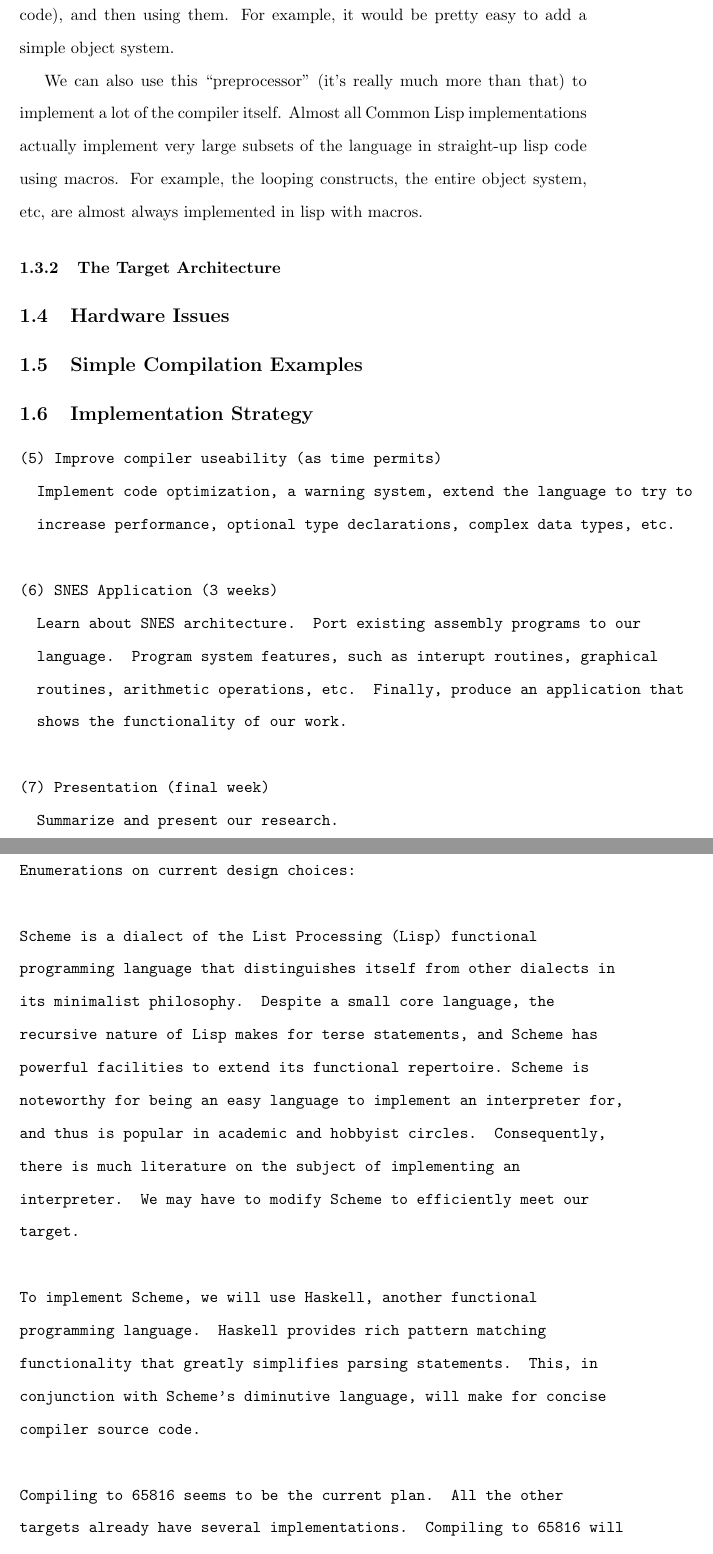
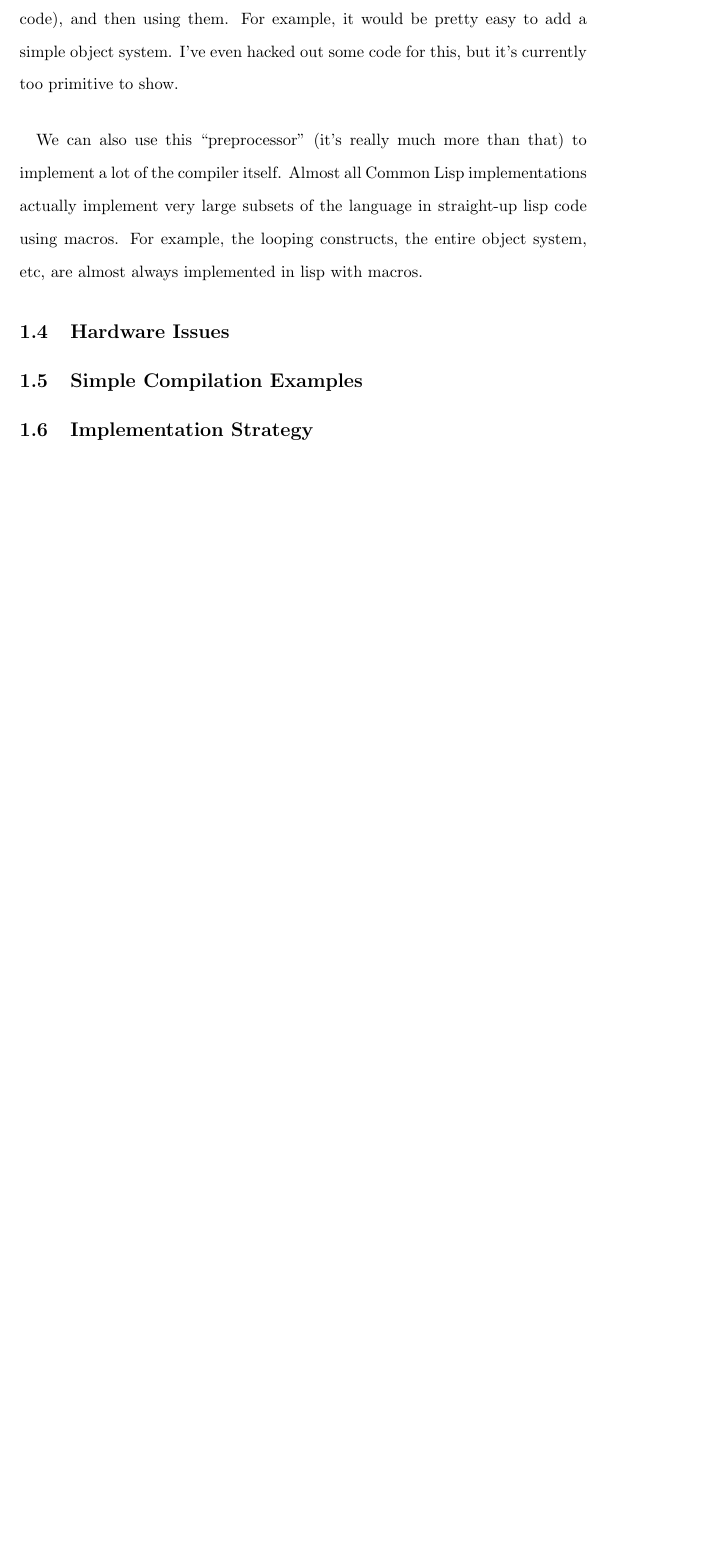
Before and after one commit to bsummer4/snes, a LaTeX document (docs/prospectus.tex): two parts of pages 3 and 4 of 5 before the commit and part of page 3 of 3 after it, the two joined at a grey line, cut so that both start at the same text, the shorter picture padded with empty space. Compiled offline with pdfLaTeX.

Commit message:
Added paragraph markers and made small mods to lisp section.

```diff
--- a/docs/prospectus.tex
+++ b/docs/prospectus.tex
@@ -72,8 +78,11 @@ much more than that.  We can expose the full power of Common Lisp as a
 sort of advanced ``preprocessor.''  With a system like this, the user
 can implement arbitrarily complex language features by writing Common
 Lisp macros (mixed with his code), and then using them.  For example,
-it would be pretty easy to add a simple object system.
+it would be pretty easy to add a simple object system.  I've even
+hacked out some code for this, but it's currently too primitive to
+show.
 
+\paragraph{}
 We can also use this ``preprocessor'' (it's really much more than
 that) to implement a lot of the compiler itself.  Almost all Common
 Lisp implementations actually implement very large subsets of the
@@ -81,45 +90,8 @@ language in straight-up lisp code using macros.  For example, the
 looping constructs, the entire object system, etc, are almost always
 implemented in lisp with macros.
 
-\subsubsection{The Target Architecture}
+
+
 \subsection{Hardware Issues}
 \subsection{Simple Compilation Examples}
 \subsection{Implementation Strategy}
-
-\begin {verbatim}
-(5) Improve compiler useability (as time permits)
-  Implement code optimization, a warning system, extend the language to try to
-  increase performance, optional type declarations, complex data types, etc.
-
-(6) SNES Application (3 weeks)
-  Learn about SNES architecture.  Port existing assembly programs to our
-  language.  Program system features, such as interupt routines, graphical
-  routines, arithmetic operations, etc.  Finally, produce an application that
-  shows the functionality of our work.
-
-(7) Presentation (final week)
-  Summarize and present our research.
-
-
-Enumerations on current design choices:
-
-Scheme is a dialect of the List Processing (Lisp) functional
-programming language that distinguishes itself from other dialects in
-its minimalist philosophy.  Despite a small core language, the
-recursive nature of Lisp makes for terse statements, and Scheme has
-powerful facilities to extend its functional repertoire. Scheme is
-noteworthy for being an easy language to implement an interpreter for,
-and thus is popular in academic and hobbyist circles.  Consequently,
-there is much literature on the subject of implementing an
-interpreter.  We may have to modify Scheme to efficiently meet our
-target.
-
-To implement Scheme, we will use Haskell, another functional
-programming language.  Haskell provides rich pattern matching
-functionality that greatly simplifies parsing statements.  This, in
-conjunction with Scheme's diminutive language, will make for concise
-compiler source code.
-
-Compiling to 65816 seems to be the current plan.  All the other
-targets already have several implementations.  Compiling to 65816 will
-probably require non-insignificant changes to the language before we
```
Also changed, not shown: docs/prospectus.tex (15 more changed lines).
